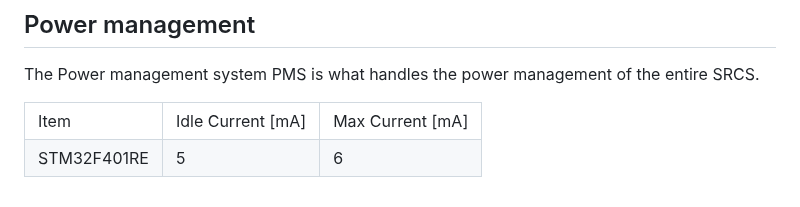
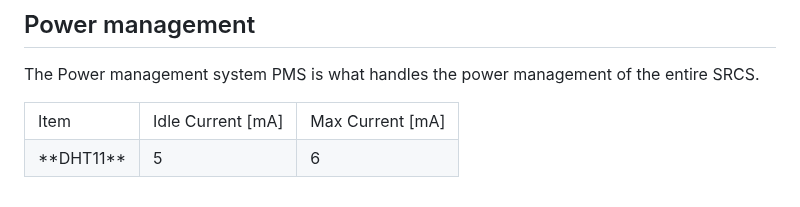
Before and after one commit to SebsIII/SRCS, a Markdown page: README.md, the part around the change. Drawn GitHub-style.

```diff
--- a/README.md
+++ b/README.md
@@ -64,7 +64,7 @@ The Power management system PMS is what handles the power management of the enti
     <td>Max Current [mA]</td>
     </tr>
     <tr>
-    <td>STM32F401RE</td>
+    <td>**DHT11**</td>
     <td> 5 </td>
     <td> 6 </td>
     </tr>
```
